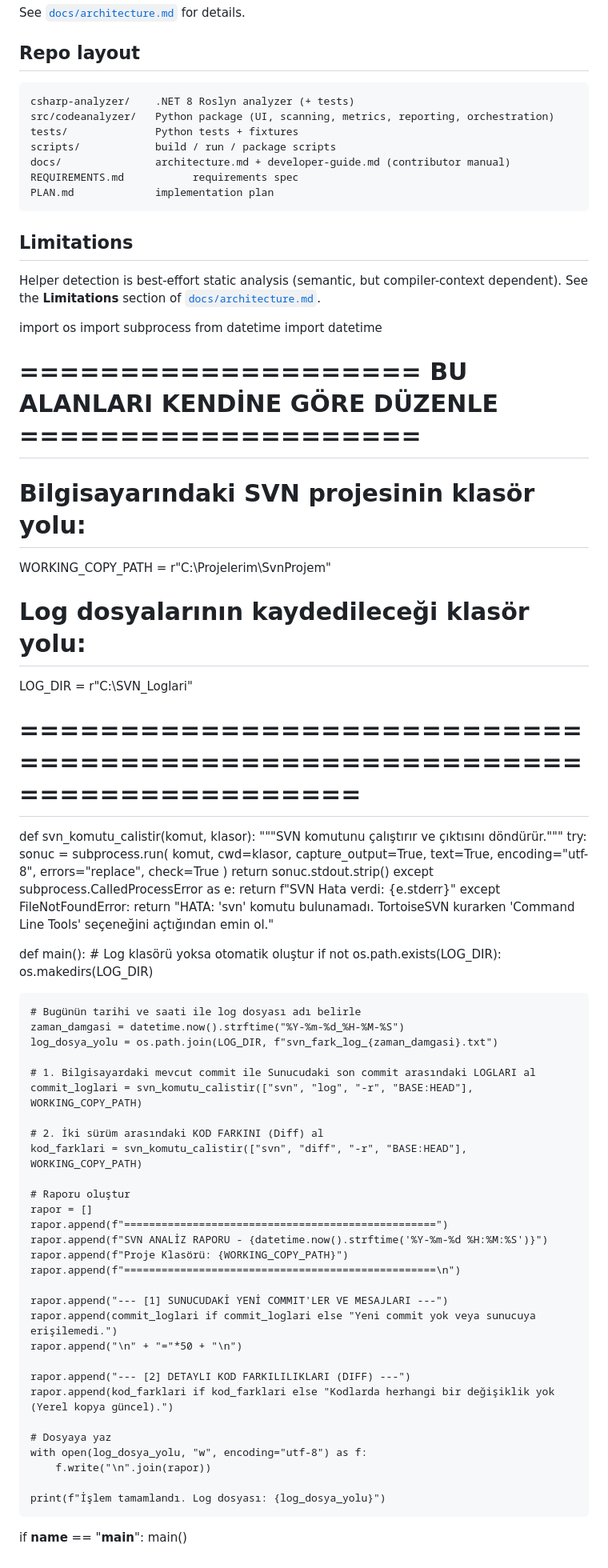
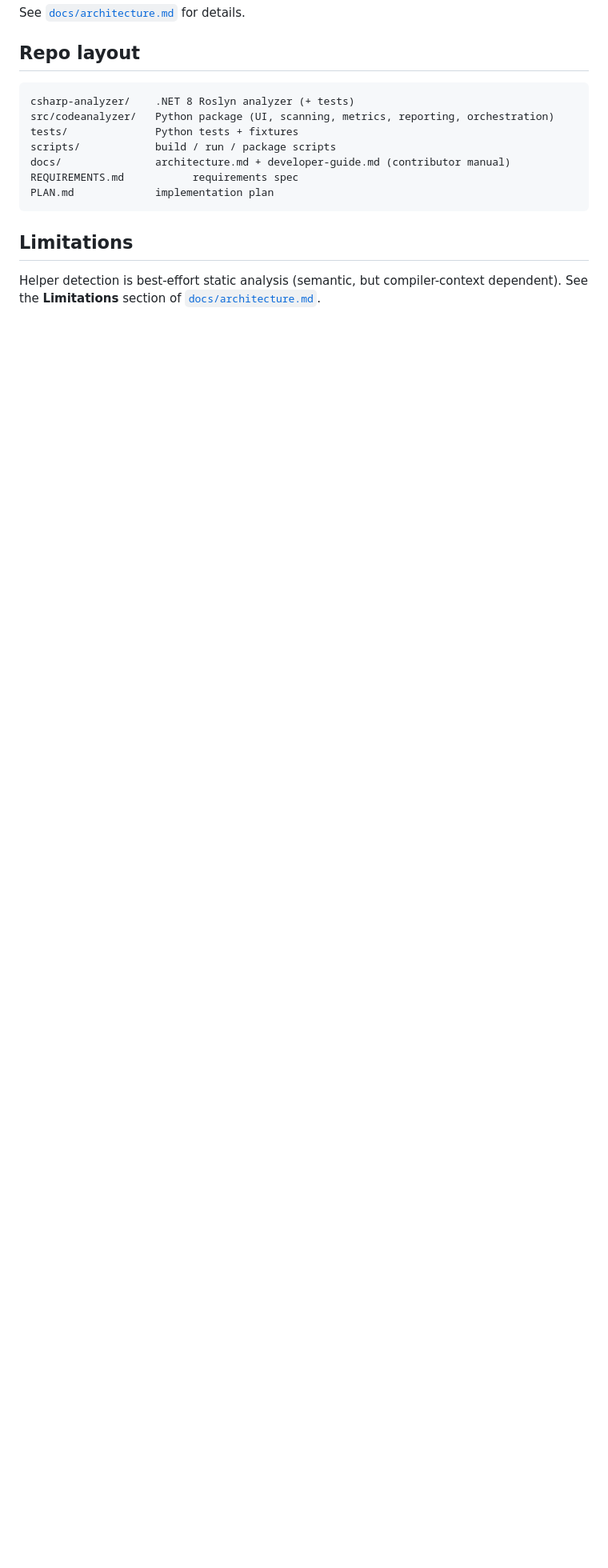
Before and after one commit to kvncygn/codeAnalyzerv2, a Markdown page: README.md, the part around the change. Shown at 80% size. Rendered like a GitHub page; blank space fills up the shorter version.

```diff
--- a/README.md
+++ b/README.md
@@ -115,71 +115,3 @@ PLAN.md             implementation plan
 Helper detection is best-effort static analysis (semantic, but compiler-context
 dependent). See the **Limitations** section of
 [`docs/architecture.md`](docs/architecture.md).
-
-import os
-import subprocess
-from datetime import datetime
-
-# ==================== BU ALANLARI KENDİNE GÖRE DÜZENLE ====================
-# Bilgisayarındaki SVN projesinin klasör yolu:
-WORKING_COPY_PATH = r"C:\Projelerim\SvnProjem"
-
-# Log dosyalarının kaydedileceği klasör yolu:
-LOG_DIR = r"C:\SVN_Loglari"
-# =========================================================================
-
-def svn_komutu_calistir(komut, klasor):
-    """SVN komutunu çalıştırır ve çıktısını döndürür."""
-    try:
-        sonuc = subprocess.run(
-            komut,
-            cwd=klasor,
-            capture_output=True,
-            text=True,
-            encoding="utf-8",
-            errors="replace",
-            check=True
-        )
-        return sonuc.stdout.strip()
-    except subprocess.CalledProcessError as e:
-        return f"SVN Hata verdi: {e.stderr}"
-    except FileNotFoundError:
-        return "HATA: 'svn' komutu bulunamadı. TortoiseSVN kurarken 'Command Line Tools' seçeneğini açtığından emin ol."
-
-def main():
-    # Log klasörü yoksa otomatik oluştur
-    if not os.path.exists(LOG_DIR):
-        os.makedirs(LOG_DIR)
-
-    # Bugünün tarihi ve saati ile log dosyası adı belirle
-    zaman_damgasi = datetime.now().strftime("%Y-%m-%d_%H-%M-%S")
-    log_dosya_yolu = os.path.join(LOG_DIR, f"svn_fark_log_{zaman_damgasi}.txt")
-
-    # 1. Bilgisayardaki mevcut commit ile Sunucudaki son commit arasındaki LOGLARI al
-    commit_loglari = svn_komutu_calistir(["svn", "log", "-r", "BASE:HEAD"], WORKING_COPY_PATH)
-
-    # 2. İki sürüm arasındaki KOD FARKINI (Diff) al
-    kod_farklari = svn_komutu_calistir(["svn", "diff", "-r", "BASE:HEAD"], WORKING_COPY_PATH)
-
-    # Raporu oluştur
-    rapor = []
-    rapor.append(f"==================================================")
-    rapor.append(f"SVN ANALİZ RAPORU - {datetime.now().strftime('%Y-%m-%d %H:%M:%S')}")
-    rapor.append(f"Proje Klasörü: {WORKING_COPY_PATH}")
-    rapor.append(f"==================================================\n")
-
-    rapor.append("--- [1] SUNUCUDAKİ YENİ COMMIT'LER VE MESAJLARI ---")
-    rapor.append(commit_loglari if commit_loglari else "Yeni commit yok veya sunucuya erişilemedi.")
-    rapor.append("\n" + "="*50 + "\n")
-
-    rapor.append("--- [2] DETAYLI KOD FARKILILIKLARI (DIFF) ---")
-    rapor.append(kod_farklari if kod_farklari else "Kodlarda herhangi bir değişiklik yok (Yerel kopya güncel).")
-
-    # Dosyaya yaz
-    with open(log_dosya_yolu, "w", encoding="utf-8") as f:
-        f.write("\n".join(rapor))
-
-    print(f"İşlem tamamlandı. Log dosyası: {log_dosya_yolu}")
-
-if __name__ == "__main__":
-    main()
```
